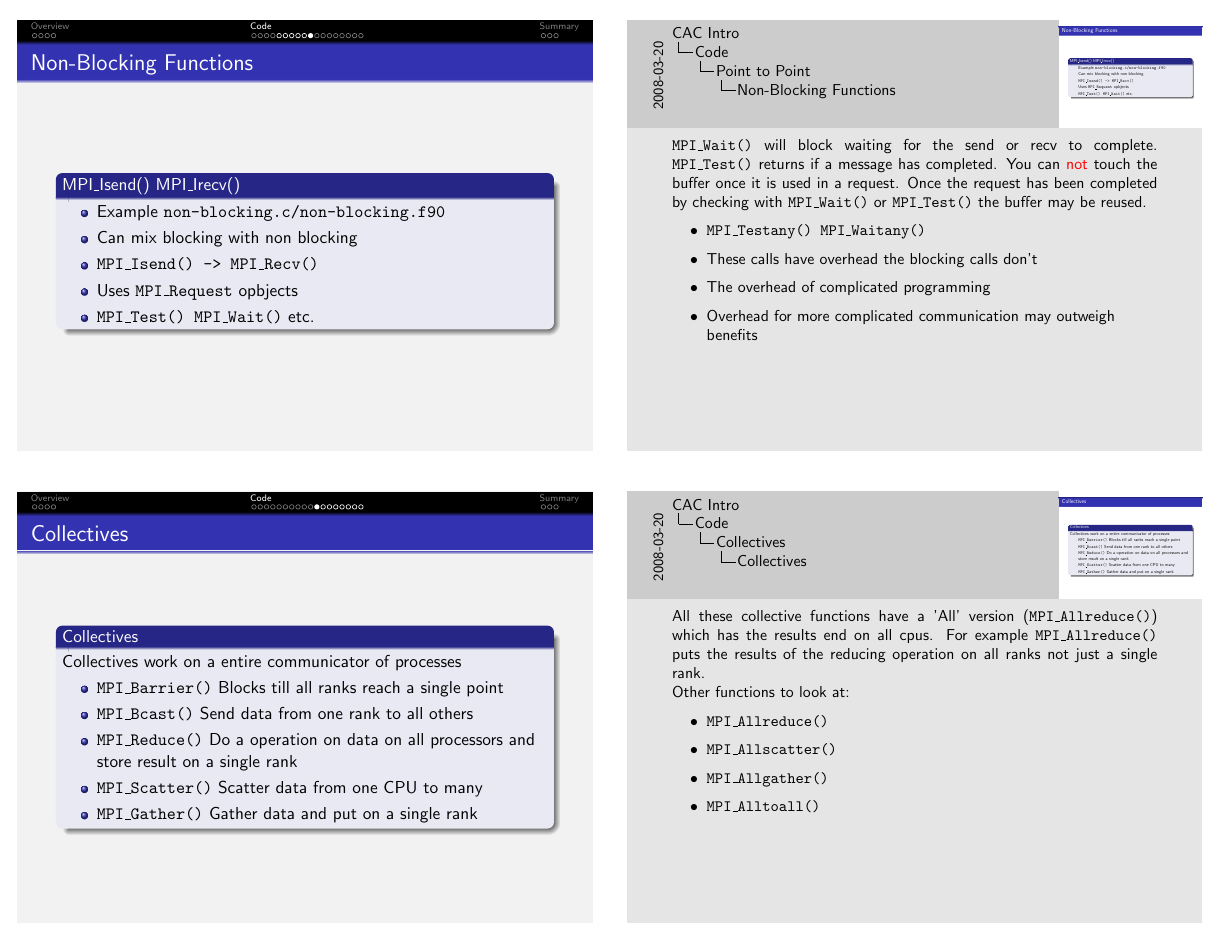
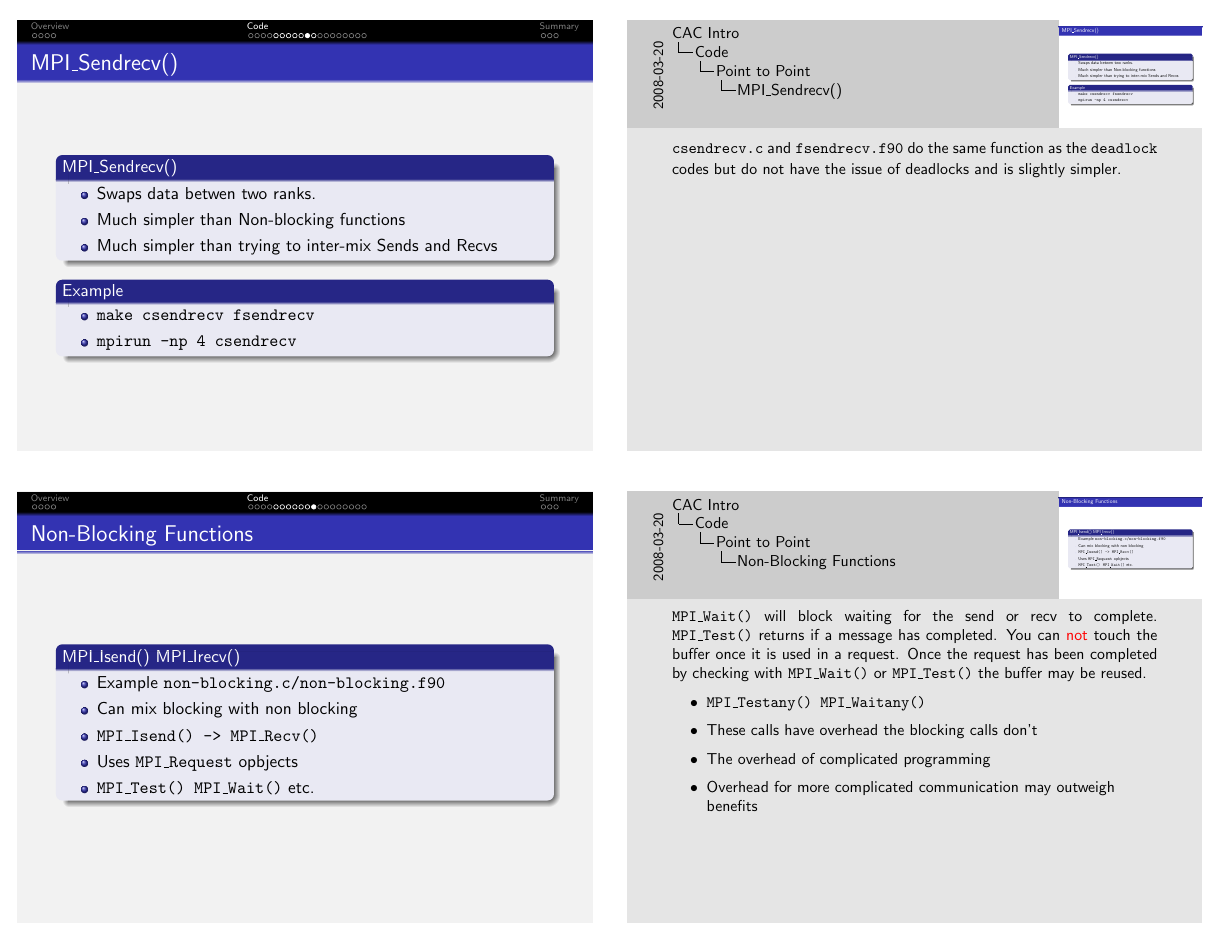
Before and after one commit to brockpalen/caen-hpc-docs, LaTeX slides (mpi/mpi.tex): page 8 of 13 before the commit and page 8 of 14 after it. Compiled offline with pdfLaTeX.

Commit message:
added slide on MPI_Sendrecv()

```diff
--- a/mpi/mpi.tex
+++ b/mpi/mpi.tex
@@ -346,6 +346,26 @@ The same issues apply here as MPI send. For every \texttt{MPI\_Send()} there mus
     \end{itemize}
 } %notes
 \end{frame}
+\begin{frame}{MPI\_Sendrecv()}
+ \begin{block}{MPI\_Sendrecv()}
+  \begin{itemize}
+    \item Swaps data betwen two ranks.
+    \item Much simpler than Non-blocking functions
+    \item Much simpler than trying to inter-mix Sends and Recvs
+  \end{itemize}
+ \end{block}
+ \begin{block}{Example}
+  \begin{itemize}
+    \item \texttt{make csendrecv fsendrecv}
+    \item \texttt{mpirun -np 4 csendrecv}
+  \end{itemize}
+ \end{block}
+ \note{
+ \texttt{csendrecv.c} and \texttt{fsendrecv.f90} do the same function as the \texttt{deadlock} codes but do not have the issue of deadlocks and is slightly simpler.
+ } %note
+\end{frame}
+
+
 \begin{frame}{Non-Blocking Functions}
 \begin{block}{MPI\_Isend() MPI\_Irecv()}
   \begin{itemize}
```
